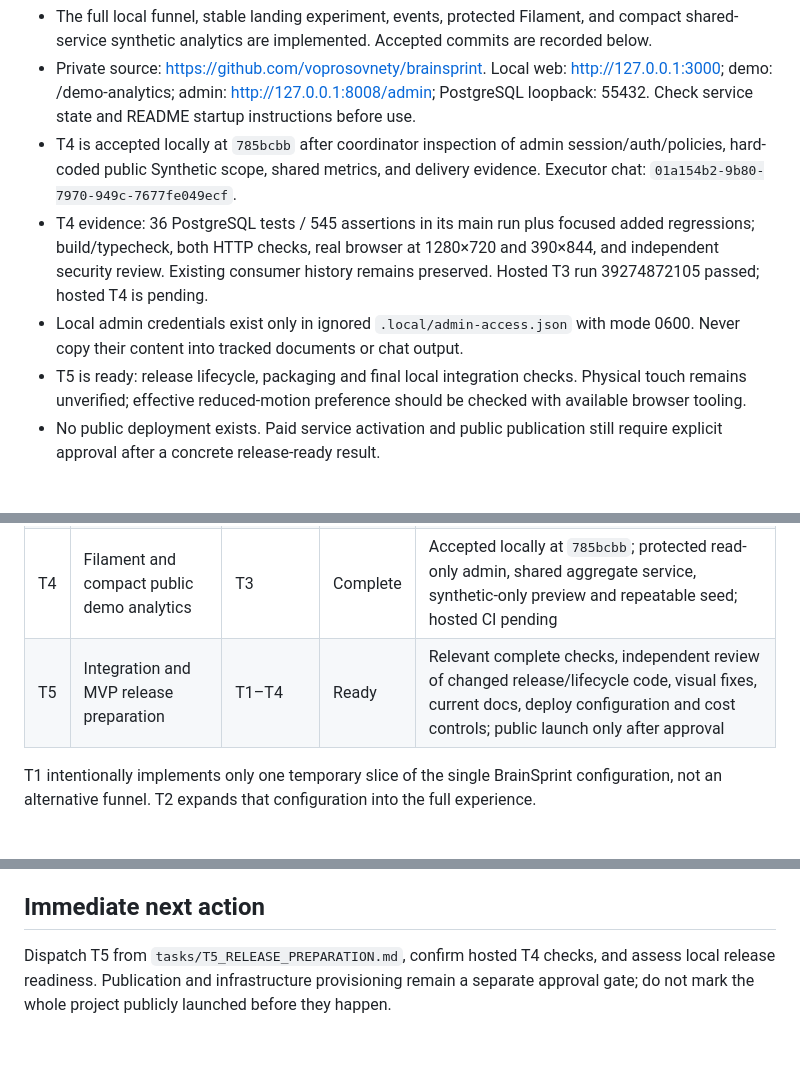
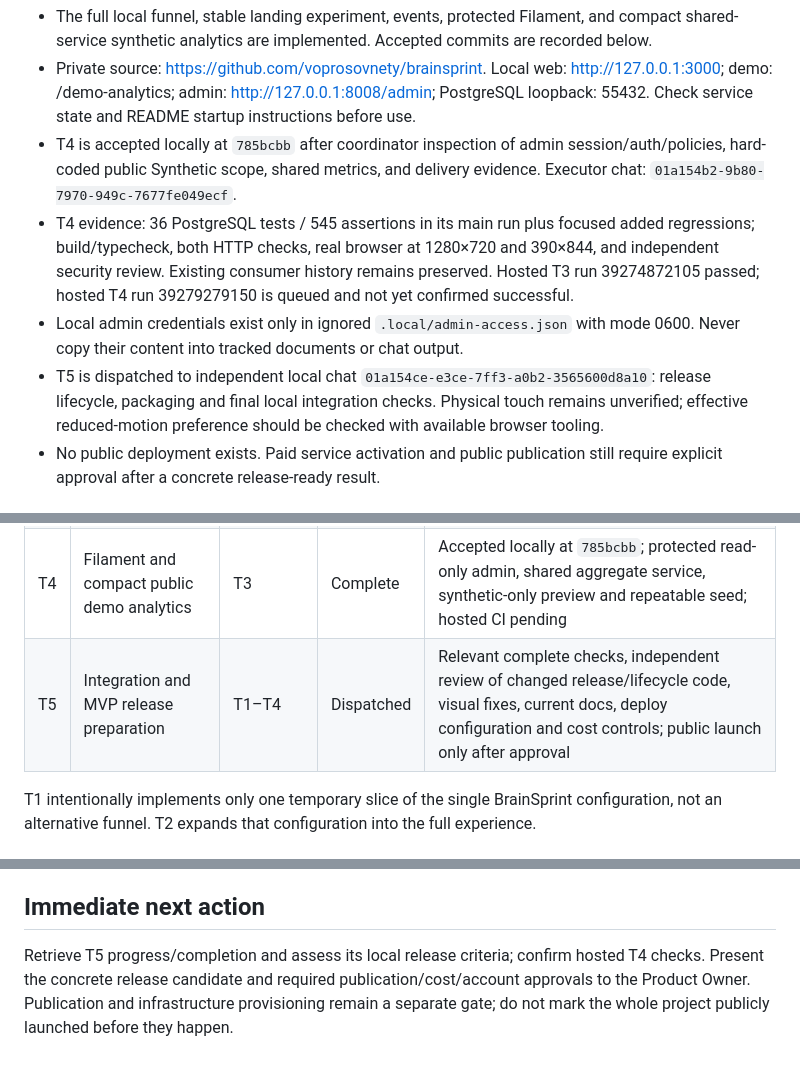
Before and after one commit to voprosovnety/brainsprint, a Markdown page: docs/IMPLEMENTATION_PLAN.md, 3 parts joined by grey strips. GitHub-like rendering.

Commit message:
docs: record T5 execution and publication gate [skip ci]

```diff
--- a/docs/IMPLEMENTATION_PLAN.md
+++ b/docs/IMPLEMENTATION_PLAN.md
@@ -7,9 +7,9 @@ Approved scope: `ARCHITECTURE.md`. The coordinating chat owns this file; executo
 - The full local funnel, stable landing experiment, events, protected Filament, and compact shared-service synthetic analytics are implemented. Accepted commits are recorded below.
 - Private source: https://github.com/voprosovnety/brainsprint. Local web: http://127.0.0.1:3000; demo: /demo-analytics; admin: http://127.0.0.1:8008/admin; PostgreSQL loopback: 55432. Check service state and README startup instructions before use.
 - T4 is accepted locally at `785bcbb` after coordinator inspection of admin session/auth/policies, hard-coded public Synthetic scope, shared metrics, and delivery evidence. Executor chat: `01a154b2-9b80-7970-949c-7677fe049ecf`.
-- T4 evidence: 36 PostgreSQL tests / 545 assertions in its main run plus focused added regressions; build/typecheck, both HTTP checks, real browser at 1280×720 and 390×844, and independent security review. Existing consumer history remains preserved. Hosted T3 run 39274872105 passed; hosted T4 is pending.
+- T4 evidence: 36 PostgreSQL tests / 545 assertions in its main run plus focused added regressions; build/typecheck, both HTTP checks, real browser at 1280×720 and 390×844, and independent security review. Existing consumer history remains preserved. Hosted T3 run 39274872105 passed; hosted T4 run 39279279150 is queued and not yet confirmed successful.
 - Local admin credentials exist only in ignored `.local/admin-access.json` with mode 0600. Never copy their content into tracked documents or chat output.
-- T5 is ready: release lifecycle, packaging and final local integration checks. Physical touch remains unverified; effective reduced-motion preference should be checked with available browser tooling.
+- T5 is dispatched to independent local chat `01a154ce-e3ce-7ff3-a0b2-3565600d8a10`: release lifecycle, packaging and final local integration checks. Physical touch remains unverified; effective reduced-motion preference should be checked with available browser tooling.
 - No public deployment exists. Paid service activation and public publication still require explicit approval after a concrete release-ready result.
 
 ## MVP
@@ -21,7 +21,7 @@ Approved scope: `ARCHITECTURE.md`. The coordinating chat owns this file; executo
 | T2 | Complete configurable funnel | T1 | Complete | Accepted full funnel at `cf4e385`; eleven PostgreSQL tests, HTTP/browser verification, independent review fixes; no development-data reset |
 | T3 | Events, UTM, and landing A/B test | T2 contracts | Complete | Accepted at `8236371`; definitions in `docs/ANALYTICS.md`; hosted run 39274872105 passed |
 | T4 | Filament and compact public demo analytics | T3 | Complete | Accepted locally at `785bcbb`; protected read-only admin, shared aggregate service, synthetic-only preview and repeatable seed; hosted CI pending |
-| T5 | Integration and MVP release preparation | T1–T4 | Ready | Relevant complete checks, independent review of changed release/lifecycle code, visual fixes, current docs, deploy configuration and cost controls; public launch only after approval |
+| T5 | Integration and MVP release preparation | T1–T4 | Dispatched | Relevant complete checks, independent review of changed release/lifecycle code, visual fixes, current docs, deploy configuration and cost controls; public launch only after approval |
 
 T1 intentionally implements only one temporary slice of the single BrainSprint configuration, not an alternative funnel. T2 expands that configuration into the full experience.
 
@@ -44,4 +44,4 @@ Optional only after a finished MVP: PostHog integration if it materially improve
 
 ## Immediate next action
 
-Dispatch T5 from `tasks/T5_RELEASE_PREPARATION.md`, confirm hosted T4 checks, and assess local release readiness. Publication and infrastructure provisioning remain a separate approval gate; do not mark the whole project publicly launched before they happen.
+Retrieve T5 progress/completion and assess its local release criteria; confirm hosted T4 checks. Present the concrete release candidate and required publication/cost/account approvals to the Product Owner. Publication and infrastructure provisioning remain a separate gate; do not mark the whole project publicly launched before they happen.
```
